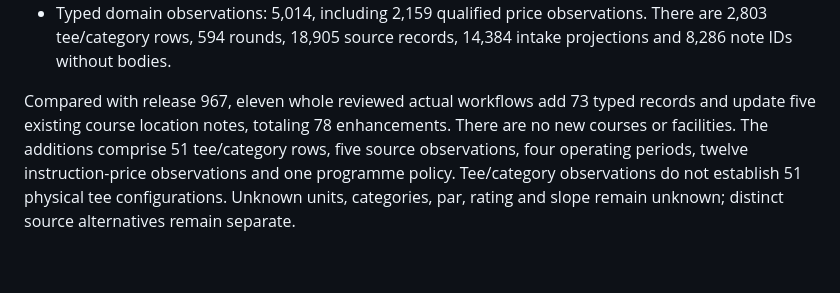
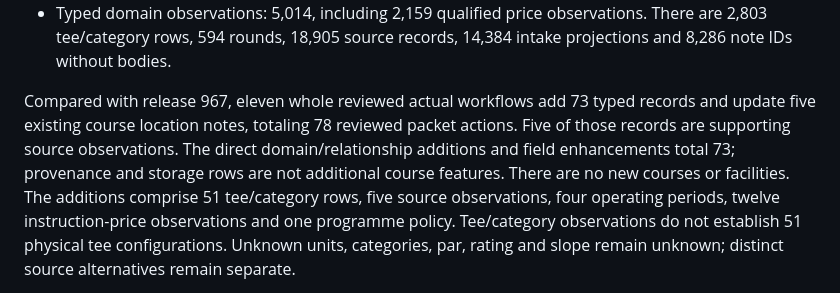
Before and after one commit to snowball-projects/fairway, a Markdown page: docs/catalog/RELEASE979.md, the part around the change. GitHub-like rendering; blank space fills up the shorter version.

Commit message:
Clarify packet-action and direct enhancement accounting

```diff
--- a/docs/catalog/RELEASE979.md
+++ b/docs/catalog/RELEASE979.md
@@ -14,7 +14,10 @@ recovery SQL, retained evidence and source controls are not public build inputs.
   14,384 intake projections and 8,286 note IDs without bodies.
 
 Compared with release 967, eleven whole reviewed actual workflows add 73 typed
-records and update five existing course location notes, totaling 78 enhancements.
+records and update five existing course location notes, totaling 78 reviewed packet
+actions. Five of those records are supporting source observations. The direct
+domain/relationship additions and field enhancements total 73; provenance and
+storage rows are not additional course features.
 There are no new courses or facilities. The additions comprise 51 tee/category
 rows, five source observations, four operating periods, twelve instruction-price
 observations and one programme policy. Tee/category observations do not establish
```
